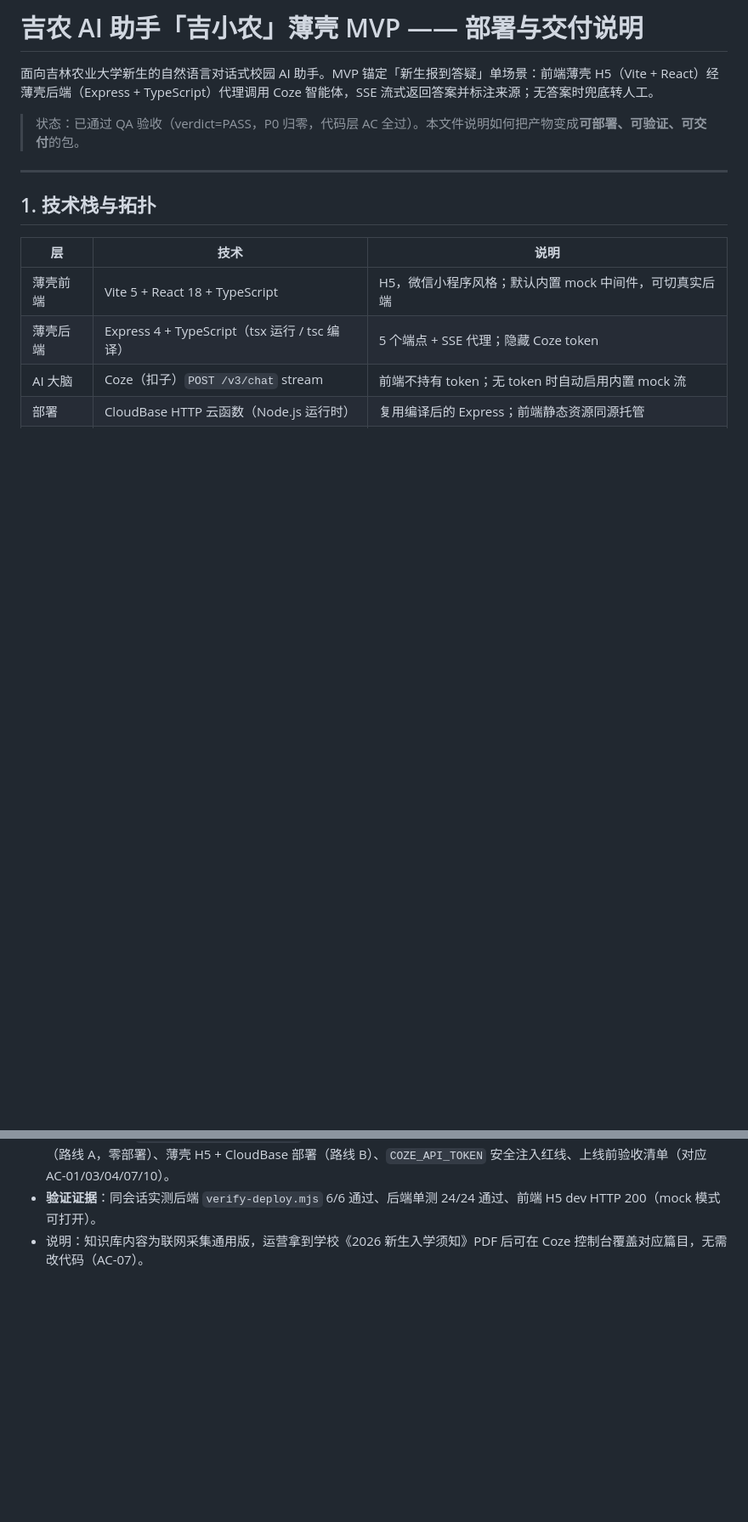
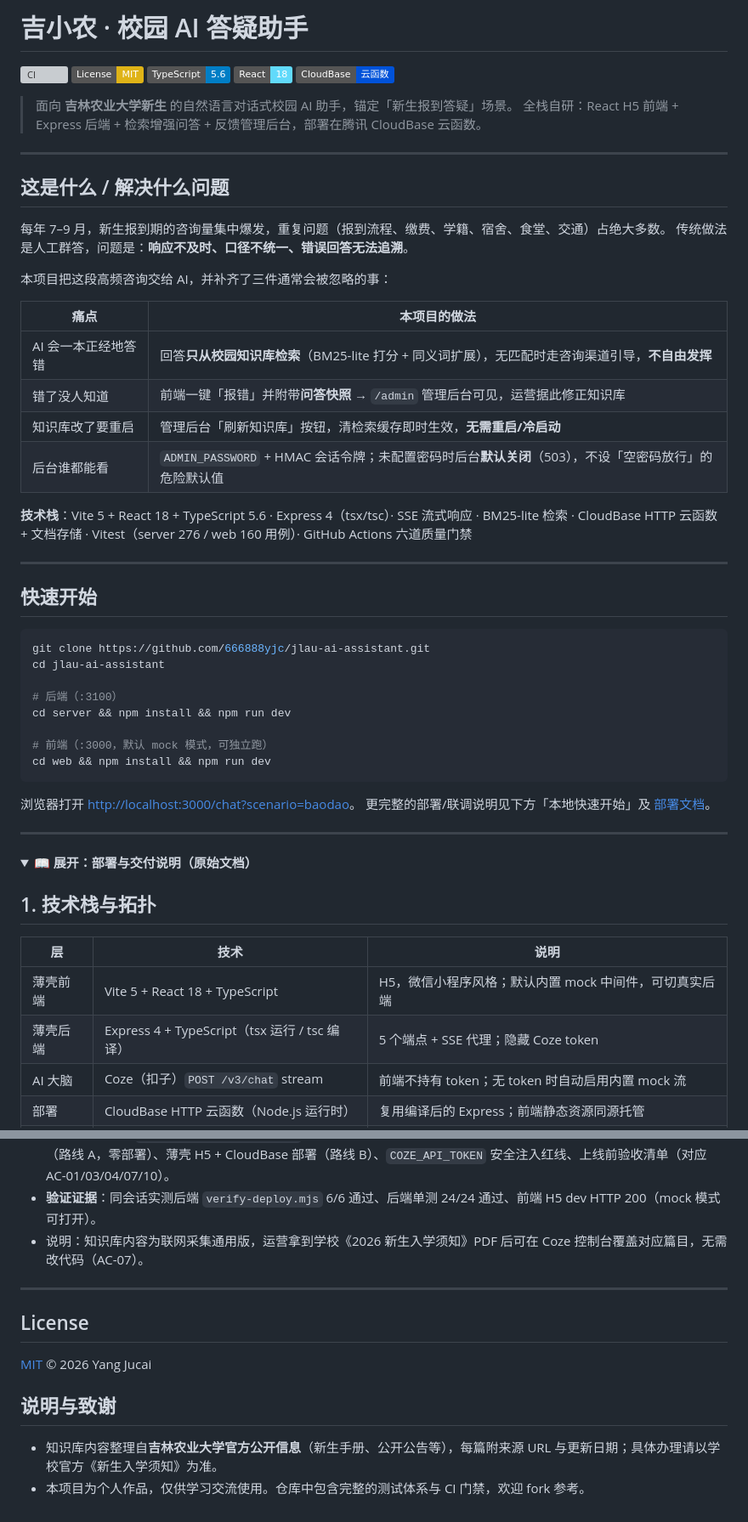
Before and after one commit to 666888yjc/jlau-ai-assistant, a Markdown page: README.md, 2 parts joined by grey strips. Shown at 85% size. GitHub-like rendering; folded sections open; badges without logos; blank space fills up the shorter version; grey boxes are pictures that could not be loaded.

Commit message:
docs: 补 MIT LICENSE，README 加作品集定位/徽章/快速开始

````diff
--- a/README.md
+++ b/README.md
@@ -1,10 +1,54 @@
-# 吉农 AI 助手「吉小农」薄壳 MVP —— 部署与交付说明
+# 吉小农 · 校园 AI 答疑助手
 
-面向吉林农业大学新生的自然语言对话式校园 AI 助手。MVP 锚定「新生报到答疑」单场景：前端薄壳 H5（Vite + React）经薄壳后端（Express + TypeScript）代理调用 Coze 智能体，SSE 流式返回答案并标注来源；无答案时兜底转人工。
+[![CI](https://github.com/666888yjc/jlau-ai-assistant/actions/workflows/ci.yml/badge.svg)](https://github.com/666888yjc/jlau-ai-assistant/actions/workflows/ci.yml)
+[![License: MIT](https://img.shields.io/badge/License-MIT-yellow.svg)](LICENSE)
+[![TypeScript](https://img.shields.io/badge/TypeScript-5.6-blue.svg)](web/package.json)
+[![React](https://img.shields.io/badge/React-18-61dafb.svg)](web/package.json)
+[![CloudBase](https://img.shields.io/badge/CloudBase-云函数-0052d9.svg)](docs/deploy-cloudbase.md)
 
-> 状态：已通过 QA 验收（verdict=PASS，P0 归零，代码层 AC 全过）。本文件说明如何把产物变成**可部署、可验证、可交付**的包。
+> 面向 **吉林农业大学新生** 的自然语言对话式校园 AI 助手，锚定「新生报到答疑」场景。
+> 全栈自研：React H5 前端 + Express 后端 + 检索增强问答 + 反馈管理后台，部署在腾讯 CloudBase 云函数。
 
 ---
+
+## 这是什么 / 解决什么问题
+
+每年 7–9 月，新生报到期的咨询量集中爆发，重复问题（报到流程、缴费、学籍、宿舍、食堂、交通）占绝大多数。
+传统做法是人工群答，问题是：**响应不及时、口径不统一、错误回答无法追溯**。
+
+本项目把这段高频咨询交给 AI，并补齐了三件通常会被忽略的事：
+
+| 痛点 | 本项目的做法 |
+|------|-------------|
+| AI 会一本正经地答错 | 回答**只从校园知识库检索**（BM25-lite 打分 + 同义词扩展），无匹配时走咨询渠道引导，**不自由发挥** |
+| 错了没人知道 | 前端一键「报错」并附带**问答快照** → `/admin` 管理后台可见，运营据此修正知识库 |
+| 知识库改了要重启 | 管理后台「刷新知识库」按钮，清检索缓存即时生效，**无需重启/冷启动** |
+| 后台谁都能看 | `ADMIN_PASSWORD` + HMAC 会话令牌；未配置密码时后台**默认关闭**（503），不设「空密码放行」的危险默认值 |
+
+**技术栈**：Vite 5 + React 18 + TypeScript 5.6 · Express 4（tsx/tsc）· SSE 流式响应 · BM25-lite 检索 · CloudBase HTTP 云函数 + 文档存储 · Vitest（server 276 / web 160 用例）· GitHub Actions 六道质量门禁
+
+---
+
+## 快速开始
+
+```bash
+git clone https://github.com/666888yjc/jlau-ai-assistant.git
+cd jlau-ai-assistant
+
+# 后端（:3100）
+cd server && npm install && npm run dev
+
+# 前端（:3000，默认 mock 模式，可独立跑）
+cd web && npm install && npm run dev
+```
+
+浏览器打开 <http://localhost:3000/chat?scenario=baodao>。
+更完整的部署/联调说明见下方「本地快速开始」及 [部署文档](docs/deploy-cloudbase.md)。
+
+---
+
+<details>
+<summary><b>📖 展开：部署与交付说明（原始文档）</b></summary>
 
 ## 1. 技术栈与拓扑
 
@@ -263,3 +307,16 @@ PASS | chat 兜底流 / feedback / scenarios    | 通过
 - **运营上线指南**：`docs/onboarding-guide.md` —— 含 Coze 建 bot + 导入知识库 + 提示词模板、公众号/抖音渠道发布（路线 A，零部署）、薄壳 H5 + CloudBase 部署（路线 B）、`COZE_API_TOKEN` 安全注入红线、上线前验收清单（对应 AC-01/03/04/07/10）。
 - **验证证据**：同会话实测后端 `verify-deploy.mjs` 6/6 通过、后端单测 24/24 通过、前端 H5 dev HTTP 200（mock 模式可打开）。
 - 说明：知识库内容为联网采集通用版，运营拿到学校《2026 新生入学须知》PDF 后可在 Coze 控制台覆盖对应篇目，无需改代码（AC-07）。
+
+</details>
+
+---
+
+## License
+
+[MIT](LICENSE) © 2026 Yang Jucai
+
+## 说明与致谢
+
+- 知识库内容整理自**吉林农业大学官方公开信息**（新生手册、公开公告等），每篇附来源 URL 与更新日期；具体办理请以学校官方《新生入学须知》为准。
+- 本项目为个人作品，仅供学习交流使用。仓库中包含完整的测试体系与 CI 门禁，欢迎 fork 参考。
````
